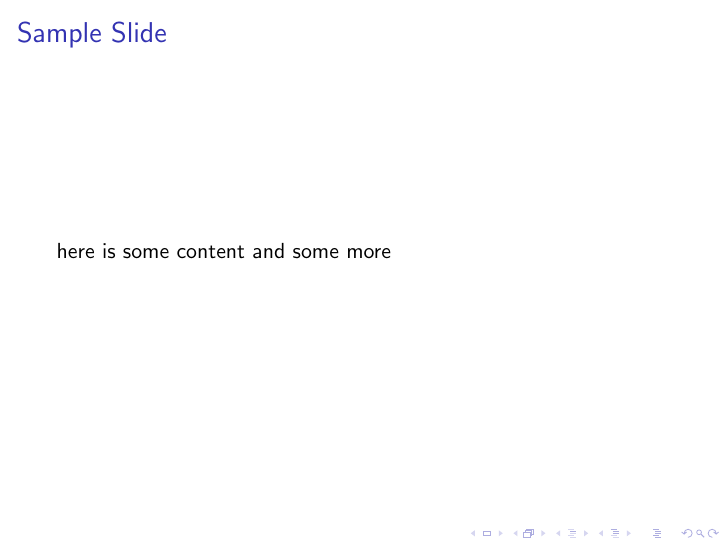
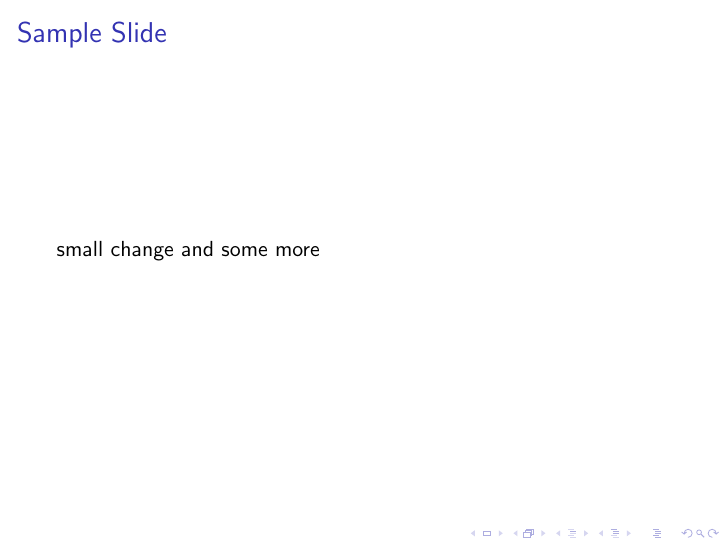
Before and after one commit to rconnorjohnstone/beamer, LaTeX slides (presentation.tex): page 2 of 2. Compiled offline with pdfLaTeX; a LaTeX package or settings file that is missing is left out.

Commit message:
test commit

```diff
--- a/presentation.tex
+++ b/presentation.tex
@@ -13,7 +13,7 @@
 
   \begin{frame}[fragile]
   \frametitle{Sample Slide}
-  here is some content
+  small change
   and some more
   \end{frame}
 
```
